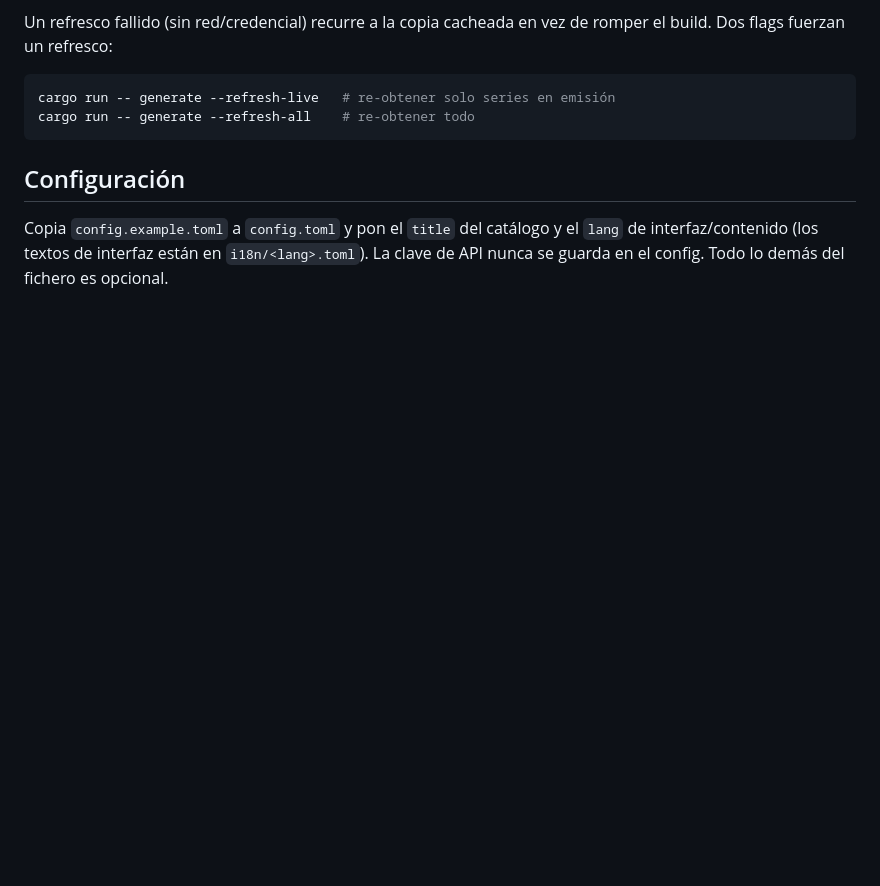
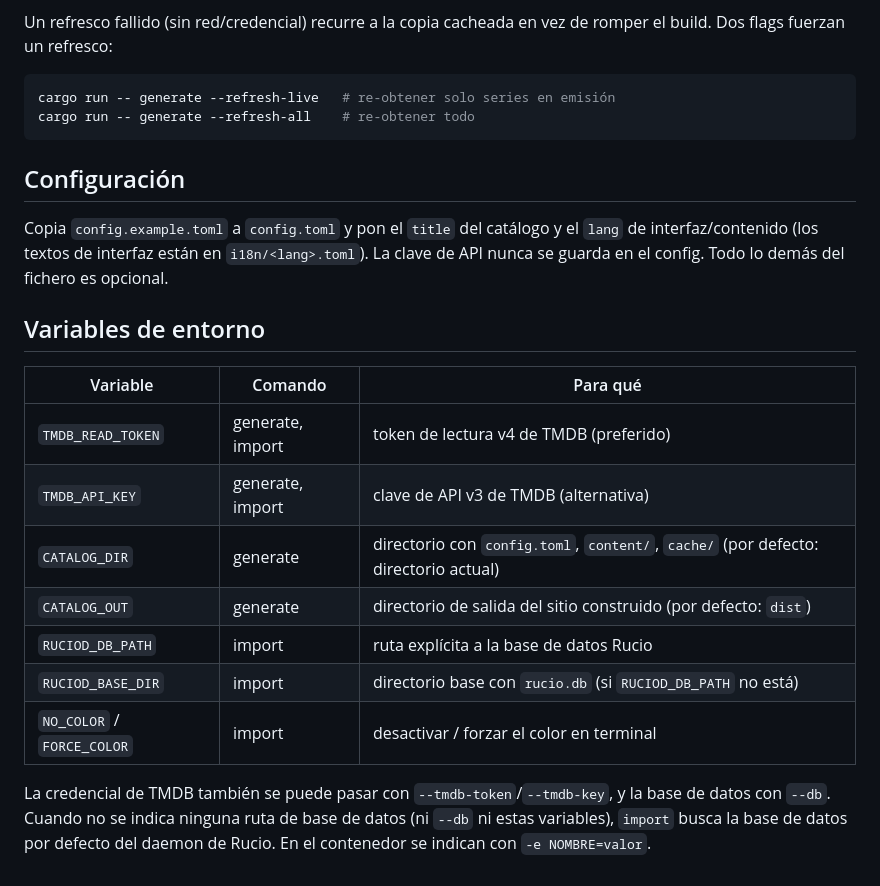
Before and after one commit to ogarcia/tordo, a Markdown page: README.es.md, the part around one of its changes. GitHub-like rendering; blank space fills up the shorter version.

Commit message:
docs: document commands and environment variables

```diff
--- a/README.es.md
+++ b/README.es.md
@@ -94,3 +117,20 @@ Copia `config.example.toml` a `config.toml` y pon el `title` del catálogo y el
 `lang` de interfaz/contenido (los textos de interfaz están en
 `i18n/<lang>.toml`). La clave de API nunca se guarda en el config. Todo lo demás
 del fichero es opcional.
+
+## Variables de entorno
+
+| Variable | Comando | Para qué |
+|---|---|---|
+| `TMDB_READ_TOKEN` | generate, import | token de lectura v4 de TMDB (preferido) |
+| `TMDB_API_KEY` | generate, import | clave de API v3 de TMDB (alternativa) |
+| `CATALOG_DIR` | generate | directorio con `config.toml`, `content/`, `cache/` (por defecto: directorio actual) |
+| `CATALOG_OUT` | generate | directorio de salida del sitio construido (por defecto: `dist`) |
+| `RUCIOD_DB_PATH` | import | ruta explícita a la base de datos Rucio |
+| `RUCIOD_BASE_DIR` | import | directorio base con `rucio.db` (si `RUCIOD_DB_PATH` no está) |
+| `NO_COLOR` / `FORCE_COLOR` | import | desactivar / forzar el color en terminal |
+
+La credencial de TMDB también se puede pasar con `--tmdb-token`/`--tmdb-key`, y la
+base de datos con `--db`. Cuando no se indica ninguna ruta de base de datos (ni
+`--db` ni estas variables), `import` busca la base de datos por defecto del daemon
+de Rucio. En el contenedor se indican con `-e NOMBRE=valor`.
```
Also changed, not shown: other parts of README.es.md (+33 -10 lines), README.md (+47 -9 lines).
